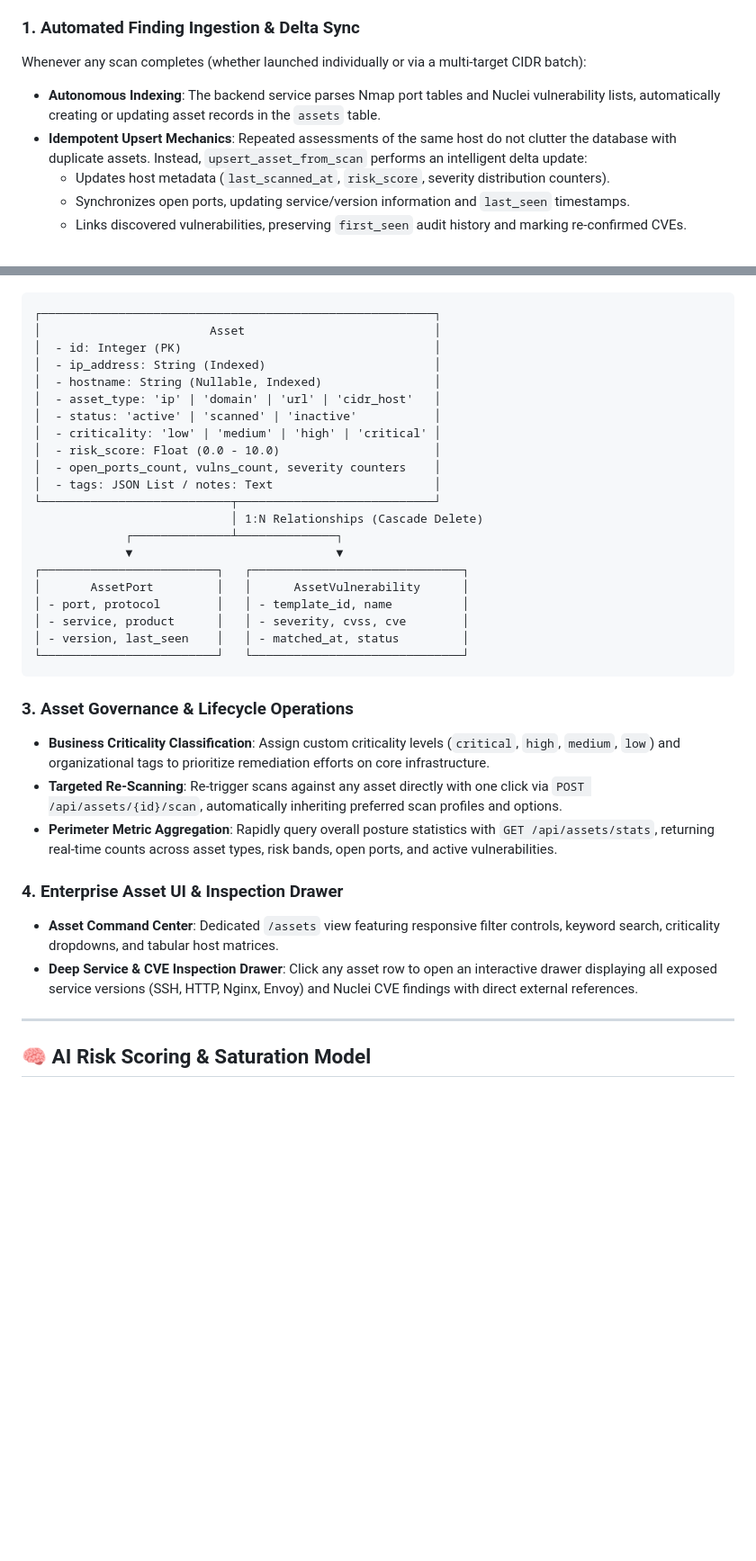
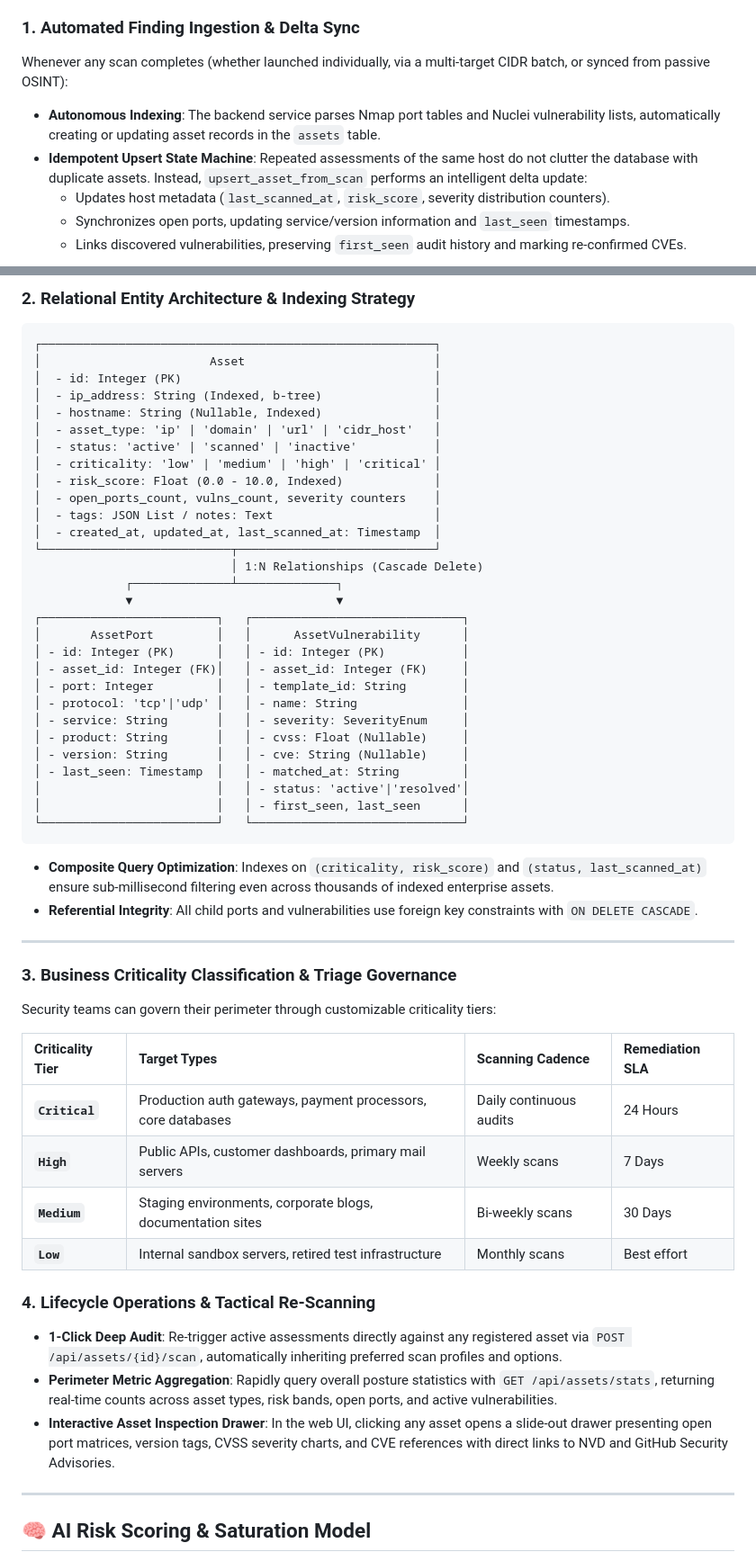
Before and after one commit to prithvi-01x/XenoraSec, a Markdown page: README.md, 2 parts joined by grey strips. Shown at 90% size. Rendered like a GitHub page; blank space fills up the shorter version.

Commit message:
docs(readme): detail ASM asset inventory delta sync, indexing, and SLA matrix

````diff
--- a/README.md
+++ b/README.md
@@ -595,9 +595,10 @@ XenoraSec provides a full-featured tactical web console located at `/recon`, sea
 XenoraSec transforms ephemeral scan results into a persistent, living Attack Surface Management (ASM) repository. Rather than losing port discoveries and CVE findings in isolated scan logs, assets are centrally tracked, classified, and monitored over time.
 
 ### 1. Automated Finding Ingestion & Delta Sync
-Whenever any scan completes (whether launched individually or via a multi-target CIDR batch):
+
+Whenever any scan completes (whether launched individually, via a multi-target CIDR batch, or synced from passive OSINT):
 - **Autonomous Indexing**: The backend service parses Nmap port tables and Nuclei vulnerability lists, automatically creating or updating asset records in the `assets` table.
-- **Idempotent Upsert Mechanics**: Repeated assessments of the same host do not clutter the database with duplicate assets. Instead, `upsert_asset_from_scan` performs an intelligent delta update:
+- **Idempotent Upsert State Machine**: Repeated assessments of the same host do not clutter the database with duplicate assets. Instead, `upsert_asset_from_scan` performs an intelligent delta update:
   - Updates host metadata (`last_scanned_at`, `risk_score`, severity distribution counters).
   - Synchronizes open ports, updating service/version information and `last_seen` timestamps.
   - Links discovered vulnerabilities, preserving `first_seen` audit history and marking re-confirmed CVEs.
@@ -606,35 +631,57 @@ Whenever any scan completes (whether launched individually or via a multi-target
+### 2. Relational Entity Architecture & Indexing Strategy
+
 ```text
 ┌────────────────────────────────────────────────────────┐
 │                        Asset                           │
 │  - id: Integer (PK)                                    │
-│  - ip_address: String (Indexed)                        │
+│  - ip_address: String (Indexed, b-tree)                │
 │  - hostname: String (Nullable, Indexed)                │
 │  - asset_type: 'ip' | 'domain' | 'url' | 'cidr_host'   │
 │  - status: 'active' | 'scanned' | 'inactive'           │
 │  - criticality: 'low' | 'medium' | 'high' | 'critical' │
-│  - risk_score: Float (0.0 - 10.0)                      │
+│  - risk_score: Float (0.0 - 10.0, Indexed)             │
 │  - open_ports_count, vulns_count, severity counters    │
 │  - tags: JSON List / notes: Text                       │
+│  - created_at, updated_at, last_scanned_at: Timestamp  │
 └───────────────────────────┬────────────────────────────┘
                             │ 1:N Relationships (Cascade Delete)
              ┌──────────────┴──────────────┐
              ▼                             ▼
 ┌─────────────────────────┐   ┌──────────────────────────────┐
 │       AssetPort         │   │      AssetVulnerability      │
-│ - port, protocol        │   │ - template_id, name          │
-│ - service, product      │   │ - severity, cvss, cve        │
-│ - version, last_seen    │   │ - matched_at, status         │
+│ - id: Integer (PK)      │   │ - id: Integer (PK)           │
+│ - asset_id: Integer (FK)│   │ - asset_id: Integer (FK)     │
+│ - port: Integer         │   │ - template_id: String        │
+│ - protocol: 'tcp'|'udp' │   │ - name: String               │
+│ - service: String       │   │ - severity: SeverityEnum     │
+│ - product: String       │   │ - cvss: Float (Nullable)     │
+│ - version: String       │   │ - cve: String (Nullable)     │
+│ - last_seen: Timestamp  │   │ - matched_at: String         │
+│                         │   │ - status: 'active'|'resolved'│
+│                         │   │ - first_seen, last_seen      │
 └─────────────────────────┘   └──────────────────────────────┘
 ```
 
-### 3. Asset Governance & Lifecycle Operations
-- **Business Criticality Classification**: Assign custom criticality levels (`critical`, `high`, `medium`, `low`) and organizational tags to prioritize remediation efforts on core infrastructure.
-- **Targeted Re-Scanning**: Re-trigger scans against any asset directly with one click via `POST /api/assets/{id}/scan`, automatically inheriting preferred scan profiles and options.
+- **Composite Query Optimization**: Indexes on `(criticality, risk_score)` and `(status, last_scanned_at)` ensure sub-millisecond filtering even across thousands of indexed enterprise assets.
+- **Referential Integrity**: All child ports and vulnerabilities use foreign key constraints with `ON DELETE CASCADE`.
+
+---
+
+### 3. Business Criticality Classification & Triage Governance
+
+Security teams can govern their perimeter through customizable criticality tiers:
+
+| Criticality Tier | Target Types | Scanning Cadence | Remediation SLA |
+| :--- | :--- | :--- | :--- |
+| **`Critical`** | Production auth gateways, payment processors, core databases | Daily continuous audits | 24 Hours |
+| **`High`** | Public APIs, customer dashboards, primary mail servers | Weekly scans | 7 Days |
+| **`Medium`** | Staging environments, corporate blogs, documentation sites | Bi-weekly scans | 30 Days |
+| **`Low`** | Internal sandbox servers, retired test infrastructure | Monthly scans | Best effort |
+
+### 4. Lifecycle Operations & Tactical Re-Scanning
+- **1-Click Deep Audit**: Re-trigger active assessments directly against any registered asset via `POST /api/assets/{id}/scan`, automatically inheriting preferred scan profiles and options.
 - **Perimeter Metric Aggregation**: Rapidly query overall posture statistics with `GET /api/assets/stats`, returning real-time counts across asset types, risk bands, open ports, and active vulnerabilities.
-
-### 4. Enterprise Asset UI & Inspection Drawer
-- **Asset Command Center**: Dedicated `/assets` view featuring responsive filter controls, keyword search, criticality dropdowns, and tabular host matrices.
-- **Deep Service & CVE Inspection Drawer**: Click any asset row to open an interactive drawer displaying all exposed service versions (SSH, HTTP, Nginx, Envoy) and Nuclei CVE findings with direct external references.
+- **Interactive Asset Inspection Drawer**: In the web UI, clicking any asset opens a slide-out drawer presenting open port matrices, version tags, CVSS severity charts, and CVE references with direct links to NVD and GitHub Security Advisories.
 
 ---
 
````
Also changed, not shown: other parts of README.md (+25 -1 lines).
